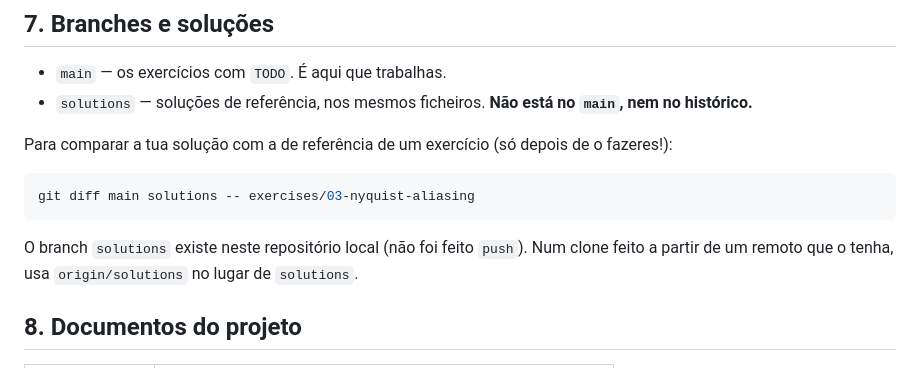
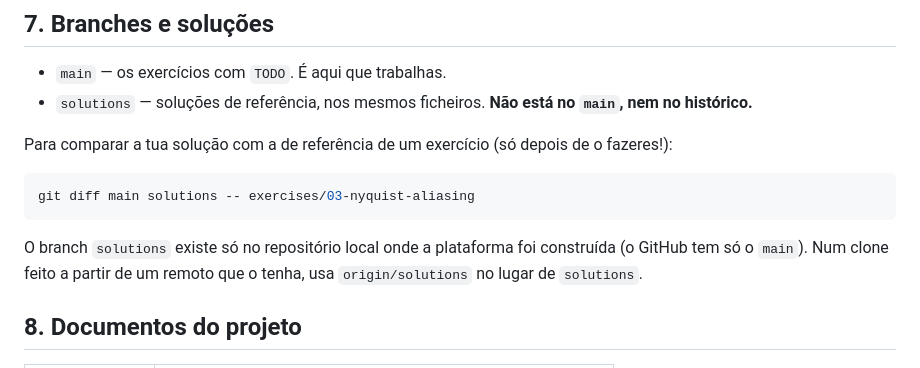
Before and after one commit to vascoarocha97/Tremolo-Plugin-JUCE, a Markdown page: README.md, the part around the change. GitHub-like rendering.

Commit message:
READY/README: o main está no GitHub; o solutions continua só local
Co-Authored-By: Claude Opus 5.5 <noreply@anthropic.com>

````diff
--- a/README.md
+++ b/README.md
@@ -140,8 +140,9 @@ Para comparar a tua solução com a de referência de um exercício (só depois
 git diff main solutions -- exercises/03-nyquist-aliasing
 ```
 
-O branch `solutions` existe neste repositório local (não foi feito `push`). Num clone feito a partir
-de um remoto que o tenha, usa `origin/solutions` no lugar de `solutions`.
+O branch `solutions` existe só no repositório local onde a plataforma foi construída (o GitHub tem
+só o `main`). Num clone feito a partir de um remoto que o tenha, usa `origin/solutions` no lugar de
+`solutions`.
 
 ## 8. Documentos do projeto
 
````
Also changed, not shown: READY.md (+3 -3 lines).
